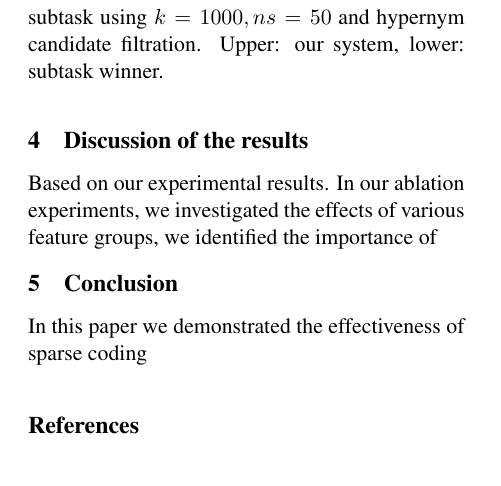
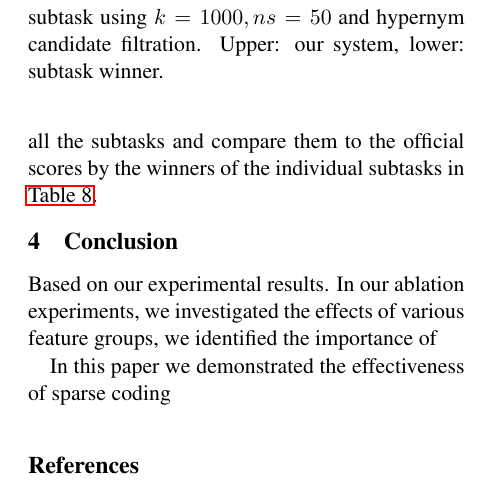
Before and after one commit to begab/fca_hypernymy, a LaTeX paper (paper/sparsians.tex, which reads paper/post_eval.tex): part of page 6 of 6, cut so that both start at the same text. Compiled offline with pdfLaTeX.

Commit message:
updates post eval sec

```diff
--- a/paper/post_eval.tex
+++ b/paper/post_eval.tex
@@ -24,4 +24,5 @@
 \caption{Post evaluation results for the different subtask using $k=1000,
 ns=50$ and hypernym candidate filtration. Upper: our system, lower: subtask
 winner.}
+\label{table:post_eval}
 \end{table}
--- a/paper/sparsians.tex
+++ b/paper/sparsians.tex
@@ -516,17 +516,16 @@ some additional boost in the performance. The previous observations hold
 irrespective whether candidate filtration is employed or not, however, their
 effects are more pronounced when hypernym candidates are not filtered.
 
+Finally, we report our post-evaluation results for all the subtasks and compare
+them to the official scores by the winners of the individual subtasks in
+\autoref{table:post_eval}.
+
 \input{post_eval}
 
-%\subsection{Candidate restriction}
-
-
-\section{Discussion of the results}
+\section{Conclusion}
 
 Based on our experimental results. In our ablation experiments, we investigated
 the effects of various feature groups, we identified the importance of
-
-\section{Conclusion}
 
 In this paper we demonstrated the effectiveness of sparse coding
 
```
Also changed, not shown: paper/sparsians.tex (2 more changed lines).
